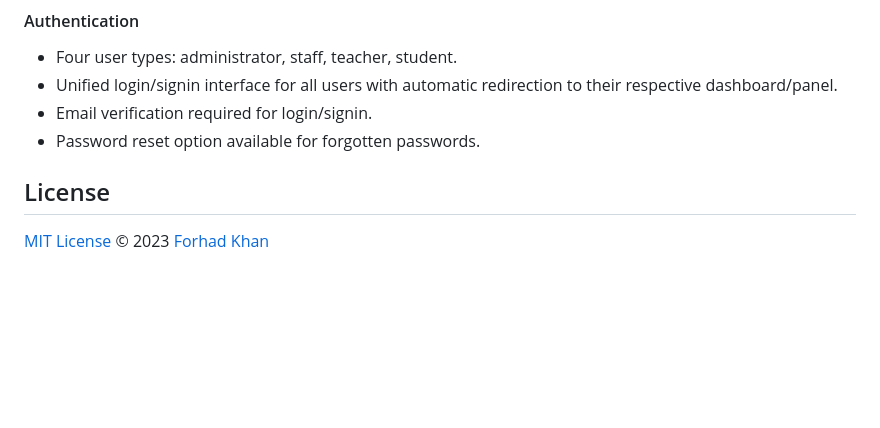
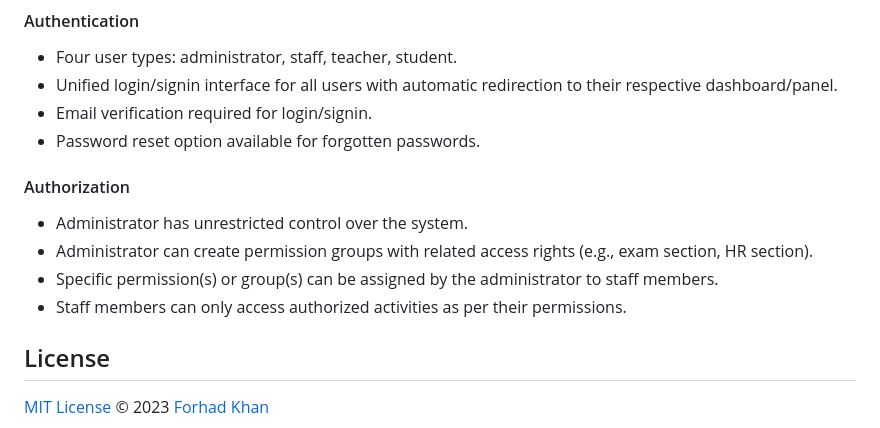
Before and after one commit to forhadakhan/emis, a Markdown page: README.md, the part around the change. GitHub-like rendering; blank space fills up the shorter version.

Commit message:
docs: add Authorization Feature

```diff
--- a/README.md
+++ b/README.md
@@ -65,7 +65,11 @@ The 'Education Management Information System' revolutionizes educational institu
 - Email verification required for login/signin.
 - Password reset option available for forgotten passwords.
 
-
+#### Authorization
+- Administrator has unrestricted control over the system.
+- Administrator can create permission groups with related access rights (e.g., exam section, HR section).
+- Specific permission(s) or group(s) can be assigned by the administrator to staff members.
+- Staff members can only access authorized activities as per their permissions.
 
 
 ## License
```
